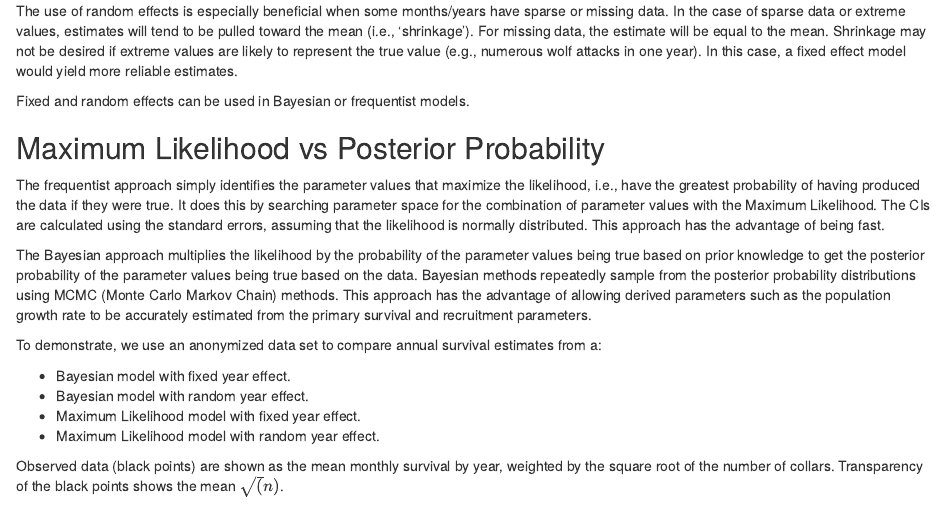
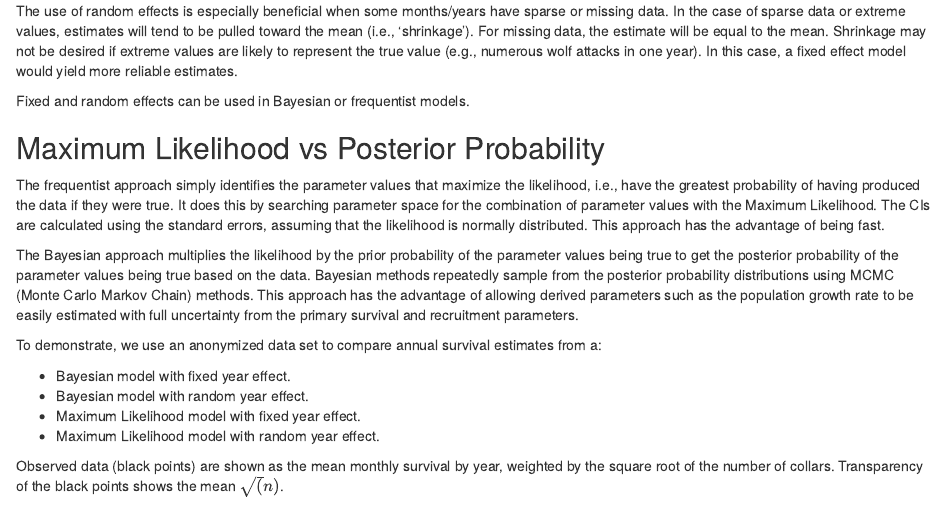
Before and after one commit to poissonconsulting/bboutools, an R Markdown document (vignettes/articles/methods.Rmd): the page in a window 1100 px wide, from 440 px down. Rendered offline with R 4.5, knitr and Pandoc, with nearby package versions; some code elsewhere in the file could not run offline.

Commit message:
tweaks to methods

```diff
--- a/vignettes/articles/methods.Rmd
+++ b/vignettes/articles/methods.Rmd
@@ -44,9 +44,9 @@ It does this by searching parameter space for the combination of parameter value
 The CIs are calculated using the standard errors, assuming that the likelihood is normally distributed.
 This approach has the advantage of being fast.
 
-The Bayesian approach multiplies the likelihood by the probability of the parameter values being true based on prior knowledge to get the posterior probability of the parameter values being true based on the data.
+The Bayesian approach multiplies the likelihood by the prior probability of the parameter values being true to get the posterior probability of the parameter values being true based on the data.
 Bayesian methods repeatedly sample from the posterior probability distributions using MCMC (Monte Carlo Markov Chain) methods.
-This approach has the advantage of allowing derived parameters such as the population growth rate to be accurately estimated from the primary survival and recruitment parameters.
+This approach has the advantage of allowing derived parameters such as the population growth rate to be easily estimated with full uncertainty from the primary survival and recruitment parameters.
 
 To demonstrate, we use an anonymized data set to compare annual survival estimates from a:
 
```
Also changed, not shown: vignettes/articles/methods.Rmd (5 more changed lines).
